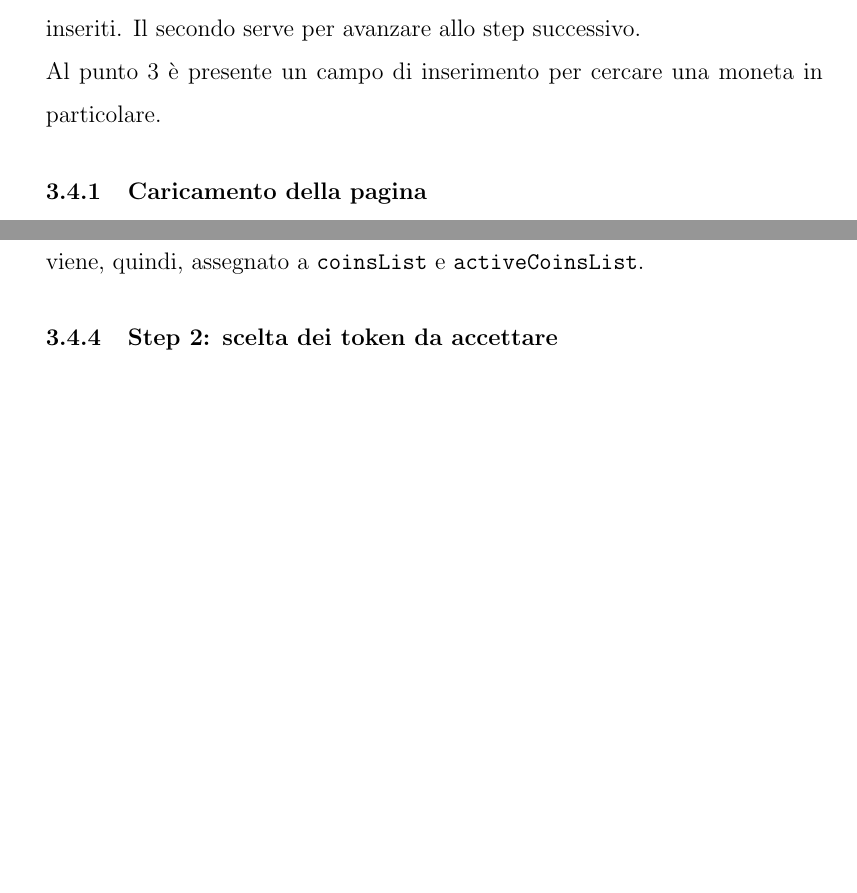
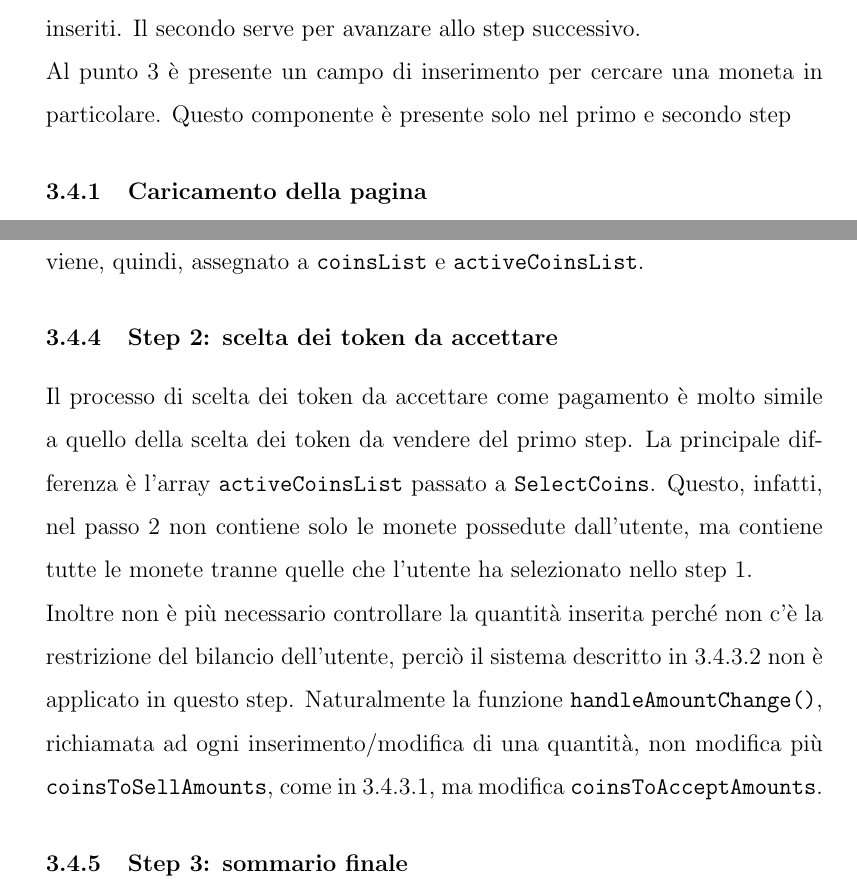
Before and after one commit to datEmp/tesi-triennale, a LaTeX document (Tesi.tex): two parts of pages 38 and 47 of 49, joined at a grey line, cut so that both start at the same text, the shorter picture padded with empty space. Compiled offline with pdfLaTeX.

Commit message:
Terminato step 2

```diff
--- a/Tesi.tex
+++ b/Tesi.tex
@@ -766,7 +766,7 @@ export const saleCancelBatch = async (web3, accountAddress, saleAddresses) => {
         Al di sotto, al punto 2, sono presenti due pulsanti per la navigazione nei vari step. Il primo permette di tornare allo step 1 azzerando tutti i parametri inseriti.
         Il secondo serve per avanzare allo step successivo.
         \newline
-        Al punto 3 è presente un campo di inserimento per cercare una moneta in particolare.
+        Al punto 3 è presente un campo di inserimento per cercare una moneta in particolare. Questo componente è presente solo nel primo e secondo step
         \subsubsection{Caricamento della pagina}
         Al caricamento della pagina vengono inizializzate alcune variabili, tra cui le più significative sono le seguenti:
         \begin{lstlisting}[style=ES6, title={Inizializzazione delle variabili al caricamento della pagina Create Sale}]
@@ -927,6 +929,14 @@ setActiveCoinsList(newCoinsList);\end{lstlisting}
         Questo codice genera un array \verb|newCoinsList| contenente tutte le monete tranne quelle che l'utente ha selezionato di vendere al passo 1. Questo array viene, quindi, assegnato a \verb|coinsList| e \verb|activeCoinsList|.
 
         \subsubsection{Step 2: scelta dei token da accettare}
+        Il processo di scelta dei token da accettare come pagamento è molto simile a quello della scelta dei token da vendere del primo step. La principale differenza è l'array \verb|activeCoinsList| passato a \verb|SelectCoins|.
+        Questo, infatti, nel passo 2 non contiene solo le monete possedute dall'utente, ma contiene tutte le monete tranne quelle che l'utente ha selezionato nello step 1.
+        \newline
+        Inoltre non è più necessario controllare la quantità inserita perché non c'è la restrizione del bilancio dell'utente, perciò il sistema descritto in \ref{quantityerror} non è applicato in questo step.
+        Naturalmente la funzione \verb|handleAmountChange()|, richiamata ad ogni inserimento/modifica di una quantità, non modifica più \verb|coinsToSellAmounts|, come in \ref{insertCoinsToSell}, ma modifica \verb|coinsToAcceptAmounts|.
+
+        \subsubsection{Step 3: sommario finale}
+
         \newpage
         \printbibliography
 \end{document}
```
Also changed, not shown: Tesi.pdf, Tesi.tex (4 more changed lines), 5 other files.
